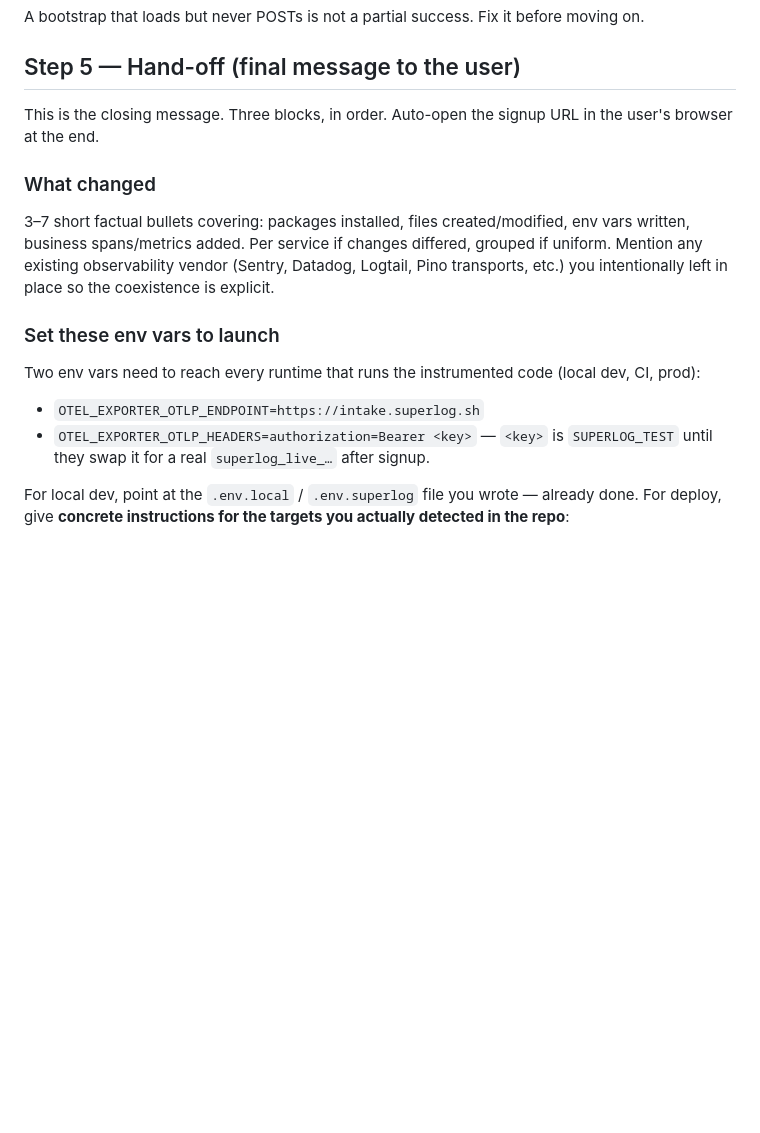
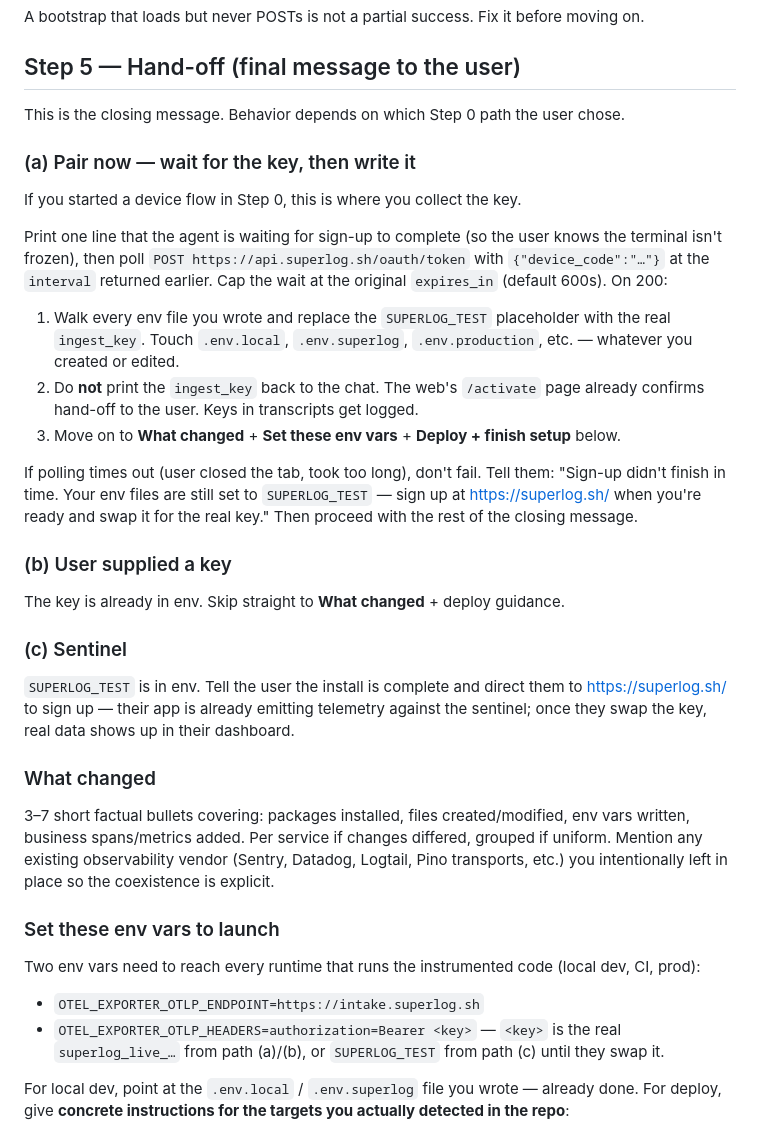
Before and after one commit to superloglabs/skills, a Markdown page: superlog-onboard/SKILL.md, the part around one of its changes. GitHub-like rendering; blank space fills up the shorter version.

```diff
--- a/superlog-onboard/SKILL.md
+++ b/superlog-onboard/SKILL.md
@@ -105,7 +124,27 @@ A bootstrap that loads but never POSTs is not a partial success. Fix it before m
 
 ## Step 5 — Hand-off (final message to the user)
 
-This is the closing message. Three blocks, in order. Auto-open the signup URL in the user's browser at the end.
+This is the closing message. Behavior depends on which Step 0 path the user chose.
+
+### (a) Pair now — wait for the key, then write it
+
+If you started a device flow in Step 0, this is where you collect the key.
+
+Print one line that the agent is waiting for sign-up to complete (so the user knows the terminal isn't frozen), then poll `POST https://api.superlog.sh/oauth/token` with `{"device_code":"…"}` at the `interval` returned earlier. Cap the wait at the original `expires_in` (default 600s). On 200:
+
+1. Walk every env file you wrote and replace the `SUPERLOG_TEST` placeholder with the real `ingest_key`. Touch `.env.local`, `.env.superlog`, `.env.production`, etc. — whatever you created or edited.
+2. Do **not** print the `ingest_key` back to the chat. The web's `/activate` page already confirms hand-off to the user. Keys in transcripts get logged.
+3. Move on to **What changed** + **Set these env vars** + **Deploy + finish setup** below.
+
+If polling times out (user closed the tab, took too long), don't fail. Tell them: "Sign-up didn't finish in time. Your env files are still set to `SUPERLOG_TEST` — sign up at https://superlog.sh/ when you're ready and swap it for the real key." Then proceed with the rest of the closing message.
+
+### (b) User supplied a key
+
+The key is already in env. Skip straight to **What changed** + deploy guidance.
+
+### (c) Sentinel
+
+`SUPERLOG_TEST` is in env. Tell the user the install is complete and direct them to https://superlog.sh/ to sign up — their app is already emitting telemetry against the sentinel; once they swap the key, real data shows up in their dashboard.
 
 ### What changed
 
@@ -116,7 +155,7 @@ This is the closing message. Three blocks, in order. Auto-open the signup URL in
 Two env vars need to reach every runtime that runs the instrumented code (local dev, CI, prod):
 
 - `OTEL_EXPORTER_OTLP_ENDPOINT=https://intake.superlog.sh`
-- `OTEL_EXPORTER_OTLP_HEADERS=authorization=Bearer <key>` — `<key>` is `SUPERLOG_TEST` until they swap it for a real `superlog_live_…` after signup.
+- `OTEL_EXPORTER_OTLP_HEADERS=authorization=Bearer <key>` — `<key>` is the real `superlog_live_…` from path (a)/(b), or `SUPERLOG_TEST` from path (c) until they swap it.
 
 For local dev, point at the `.env.local` / `.env.superlog` file you wrote — already done. For deploy, give **concrete instructions for the targets you actually detected in the repo**:
 
```
Also changed, not shown: other parts of superlog-onboard/SKILL.md (+33 -12 lines).
